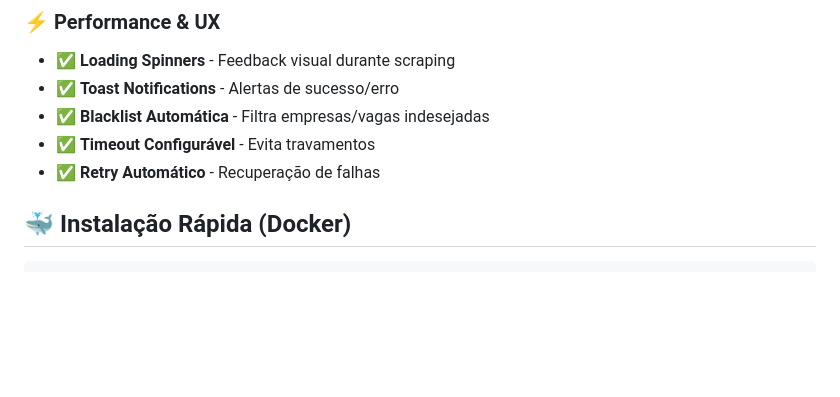
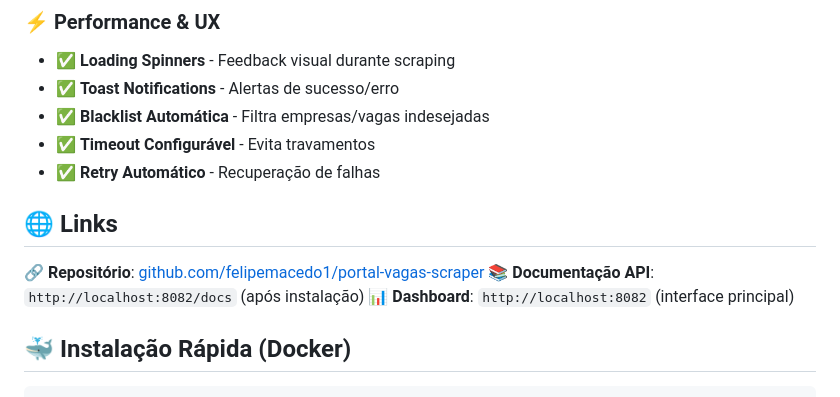
Before and after one commit to felipemacedo1/portal-vagas-scraper, a Markdown page: README.md, the part around the change. GitHub-like rendering; blank space fills up the shorter version.

Commit message:
docs: add comprehensive readme

```diff
--- a/README.md
+++ b/README.md
@@ -33,6 +33,12 @@ Sistema avançado de scraping automatizado para coleta de vagas de emprego, inte
 - ✅ **Blacklist Automática** - Filtra empresas/vagas indesejadas
 - ✅ **Timeout Configurável** - Evita travamentos
 - ✅ **Retry Automático** - Recuperação de falhas
+
+## 🌐 Links
+
+🔗 **Repositório**: [github.com/felipemacedo1/portal-vagas-scraper](https://github.com/felipemacedo1/portal-vagas-scraper)
+📚 **Documentação API**: `http://localhost:8082/docs` (após instalação)
+📊 **Dashboard**: `http://localhost:8082` (interface principal)
 
 ## 🐳 Instalação Rápida (Docker)
 
```
Also changed, not shown: DEPLOY.md (+3 -3 lines).
